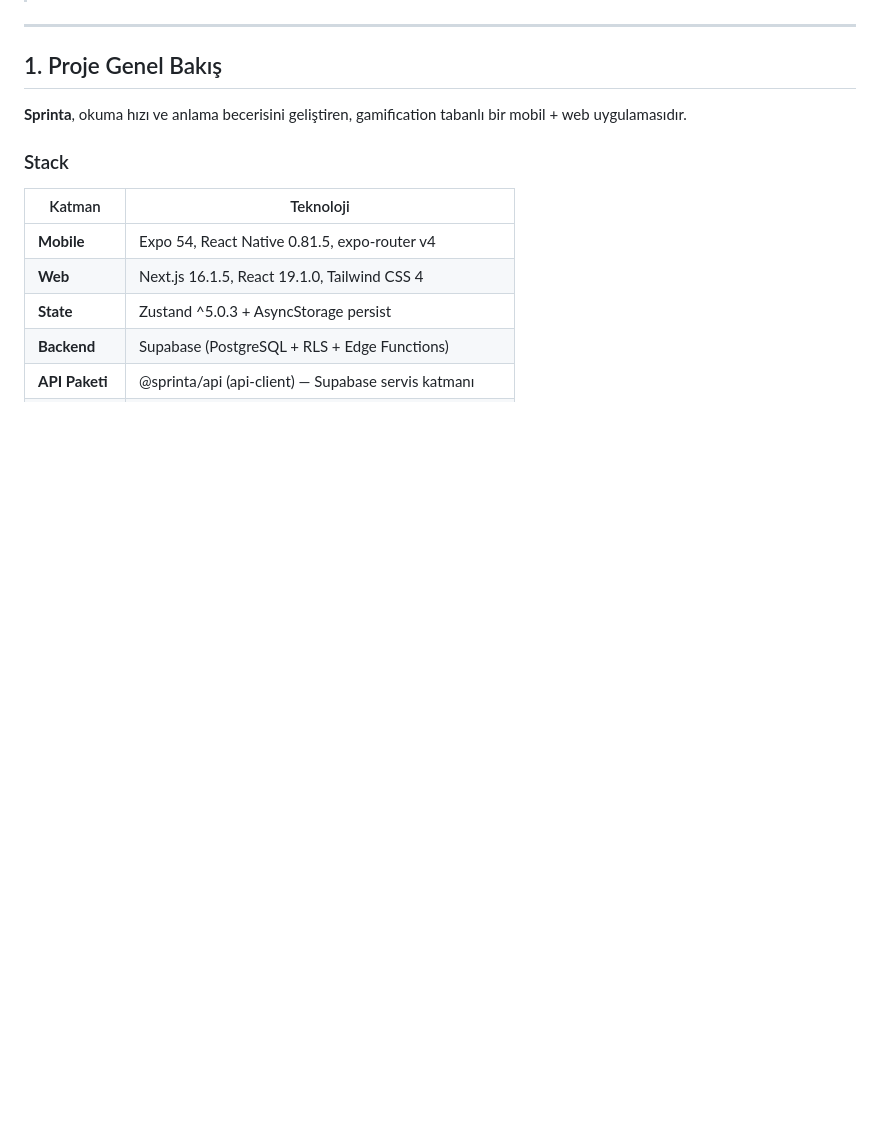
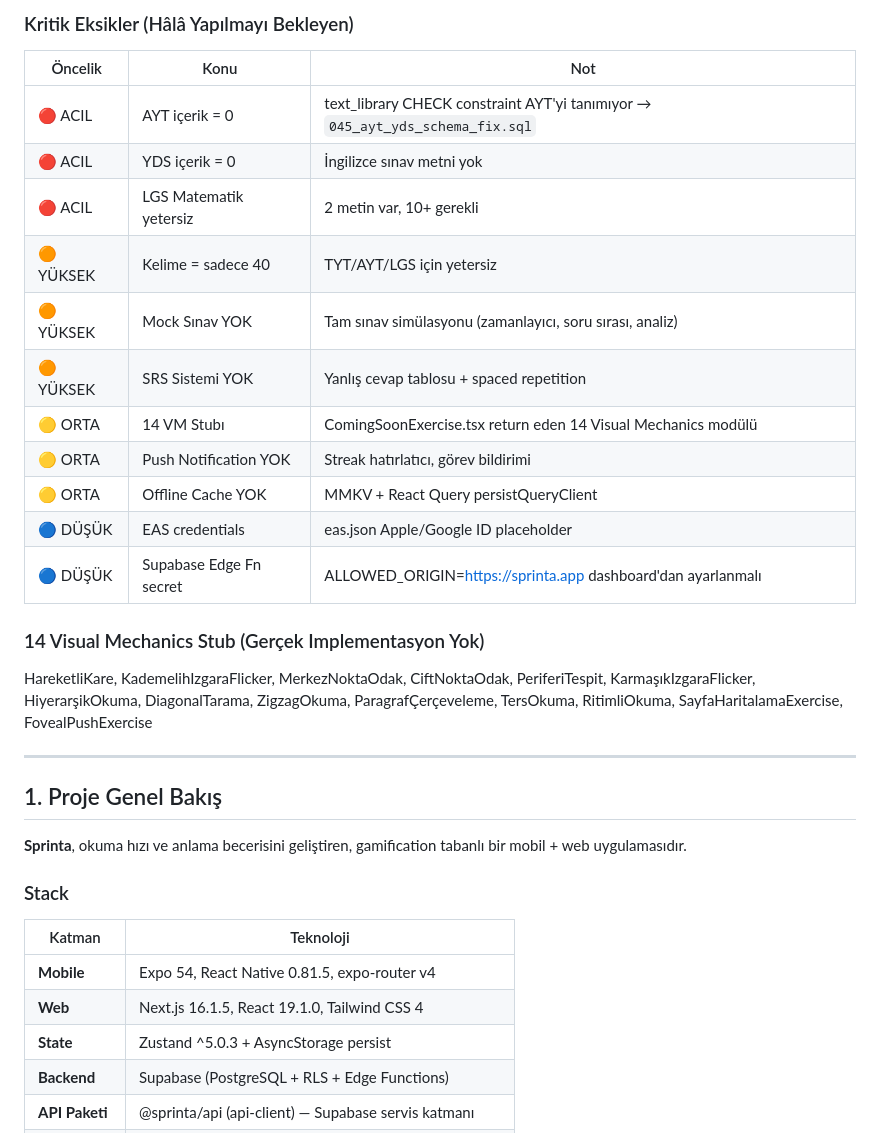
Before and after one commit to Erdalk05/sprinta, a Markdown page: SPRINT_DURUM_RAPORU.md, the part around one of its changes. Drawn GitHub-style; blank space fills up the shorter version.

```diff
--- a/SPRINT_DURUM_RAPORU.md
+++ b/SPRINT_DURUM_RAPORU.md
@@ -3,3 +49,21 @@
+### Kritik Eksikler (Hâlâ Yapılmayı Bekleyen)
+
+| Öncelik | Konu | Not |
+|---|---|---|
+| 🔴 ACIL | AYT içerik = 0 | text_library CHECK constraint AYT'yi tanımıyor → `045_ayt_yds_schema_fix.sql` |
+| 🔴 ACIL | YDS içerik = 0 | İngilizce sınav metni yok |
+| 🔴 ACIL | LGS Matematik yetersiz | 2 metin var, 10+ gerekli |
+| 🟠 YÜKSEK | Kelime = sadece 40 | TYT/AYT/LGS için yetersiz |
+| 🟠 YÜKSEK | Mock Sınav YOK | Tam sınav simülasyonu (zamanlayıcı, soru sırası, analiz) |
+| 🟠 YÜKSEK | SRS Sistemi YOK | Yanlış cevap tablosu + spaced repetition |
+| 🟡 ORTA | 14 VM Stubı | ComingSoonExercise.tsx return eden 14 Visual Mechanics modülü |
+| 🟡 ORTA | Push Notification YOK | Streak hatırlatıcı, görev bildirimi |
+| 🟡 ORTA | Offline Cache YOK | MMKV + React Query persistQueryClient |
+| 🔵 DÜŞÜK | EAS credentials | eas.json Apple/Google ID placeholder |
+| 🔵 DÜŞÜK | Supabase Edge Fn secret | ALLOWED_ORIGIN=https://sprinta.app dashboard'dan ayarlanmalı |
+
+### 14 Visual Mechanics Stub (Gerçek Implementasyon Yok)
+HareketliKare, KademelihIzgaraFlicker, MerkezNoktaOdak, CiftNoktaOdak, PeriferiTespit, KarmaşıkIzgaraFlicker, HiyerarşikOkuma, DiagonalTarama, ZigzagOkuma, ParagrafÇerçeveleme, TersOkuma, RitimliOkuma, SayfaHaritalamaExercise, FovealPushExercise
 
 ---
 
```
Also changed, not shown: other parts of SPRINT_DURUM_RAPORU.md (+86 -2 lines).
